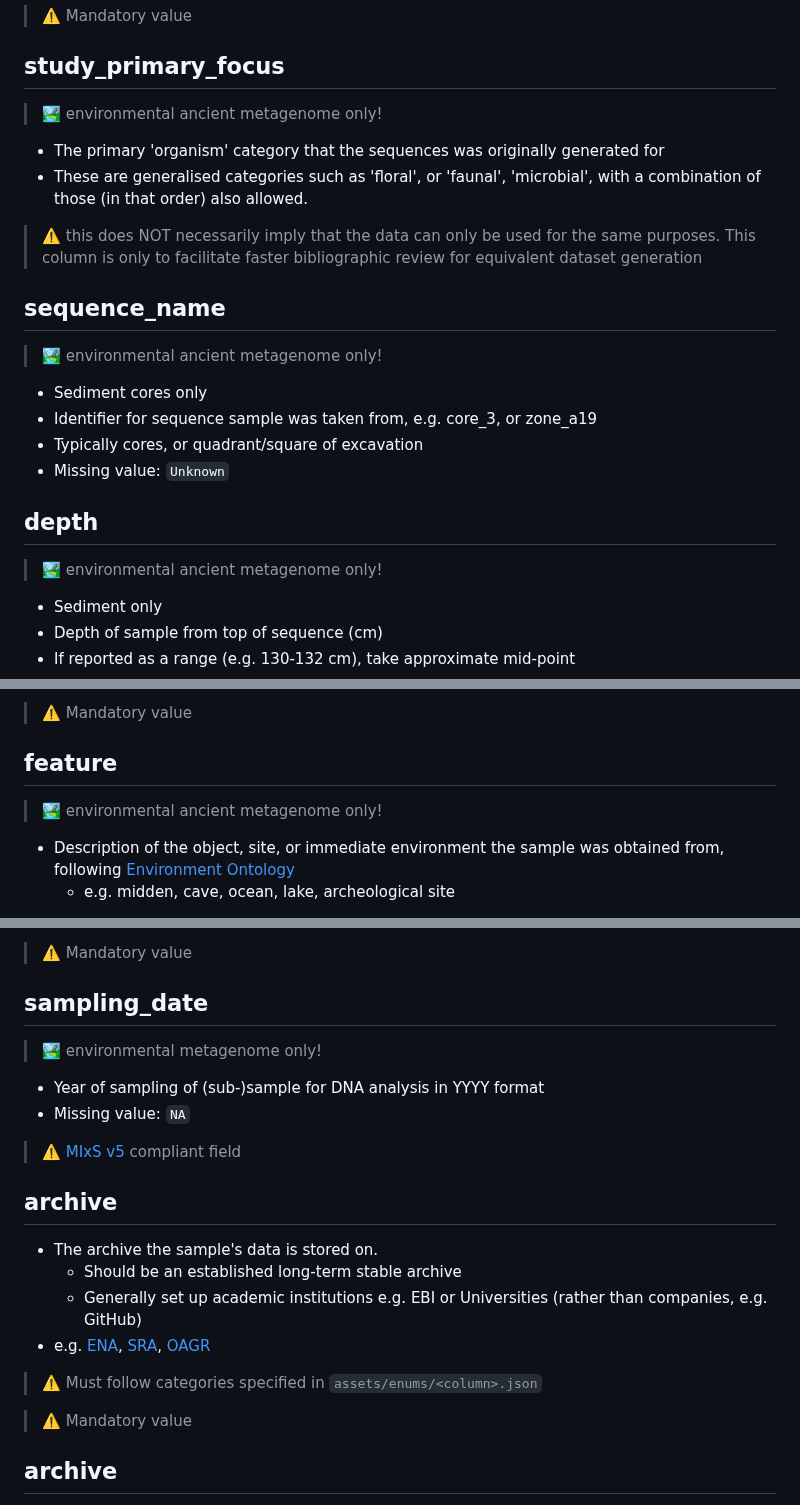
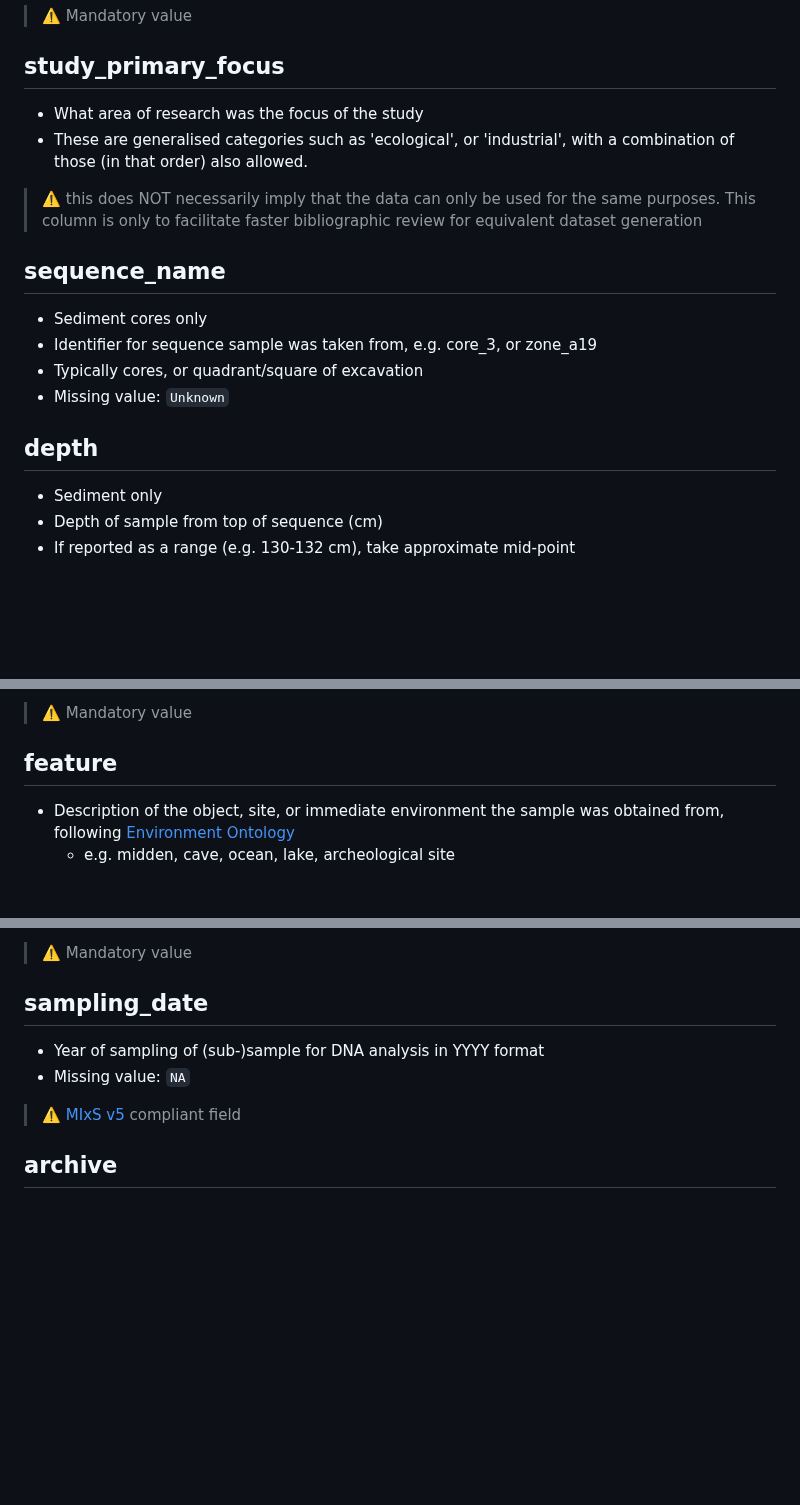
Before and after one commit to vlngf/OilMetagenomesDB, a Markdown page: documentation/samples/README.md, 3 parts joined by grey strips. Drawn GitHub-style; blank space fills up the shorter version.

```diff
--- a/documentation/samples/README.md
+++ b/documentation/samples/README.md
@@ -98,10 +98,8 @@ Sample columns are as follows:
 
 ## study_primary_focus
 
-> 🏞 environmental ancient metagenome only!
-
-- The primary 'organism' category that the sequences was originally generated for
-- These are generalised categories such as 'floral', or 'faunal', 'microbial',
+- What area of research was the focus of the study
+- These are generalised categories such as 'ecological', or 'industrial',
   with a combination of those (in that order) also allowed.
 
 > ⚠️ this does NOT necessarily imply that the data can only be used for
@@ -110,16 +108,12 @@ Sample columns are as follows:
 
 ## sequence_name
 
-> 🏞 environmental ancient metagenome only!
-
 - Sediment cores only
 - Identifier for sequence sample was taken from, e.g. core_3, or zone_a19
 - Typically cores, or quadrant/square of excavation
 - Missing value: `Unknown`
 
 ## depth
-
-> 🏞 environmental ancient metagenome only!
 
 - Sediment only
 - Depth of sample from top of sequence (cm)
@@ -136,8 +130,6 @@ Sample columns are as follows:
 > ⚠️ Mandatory value
 
 ## feature
-
-> 🏞 environmental ancient metagenome only!
 
 - Description of the object, site, or immediate environment the sample was obtained from, following [Environment
   Ontology](https://www.ebi.ac.uk/ols/ontologies/envo)
@@ -174,24 +166,10 @@ Sample columns are as follows:
 
 ## sampling_date
 
-> 🏞 environmental metagenome only!
-
 - Year of sampling of (sub-)sample for DNA analysis in YYYY format
 - Missing value: `NA`
 
 > ⚠️ [MIxS v5](https://gensc.org/mixs/) compliant field
-
-## archive
-
-- The archive the sample's data is stored on.
-  - Should be an established long-term stable archive
-  - Generally set up academic institutions e.g. EBI or Universities (rather than companies, e.g. GitHub)
-- e.g. [ENA](https://www.ebi.ac.uk/ena),
-  [SRA](https://www.ncbi.nlm.nih.gov/sra), [OAGR](https://www.oagr.org/)
-
-> ⚠️ Must follow categories specified in `assets/enums/<column>.json`
-
-> ⚠️ Mandatory value
 
 ## archive
 
```
